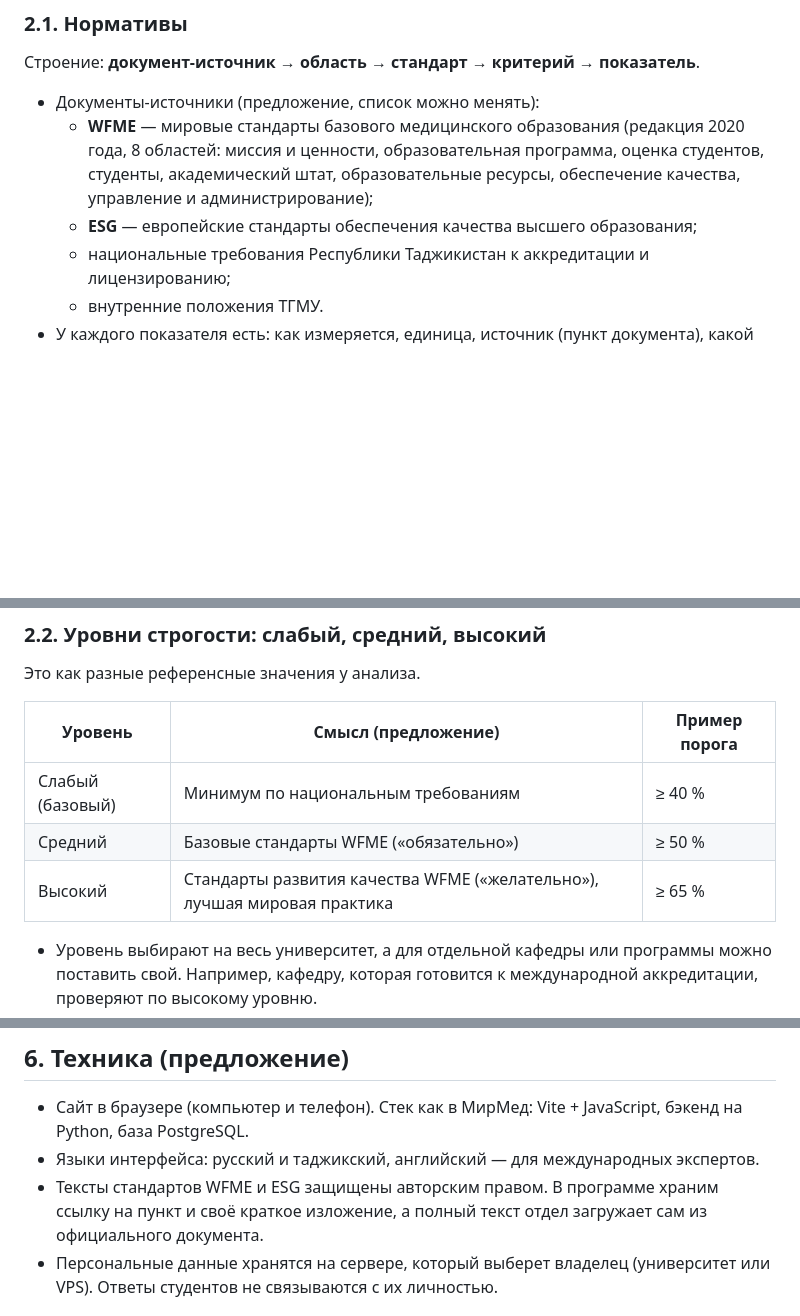
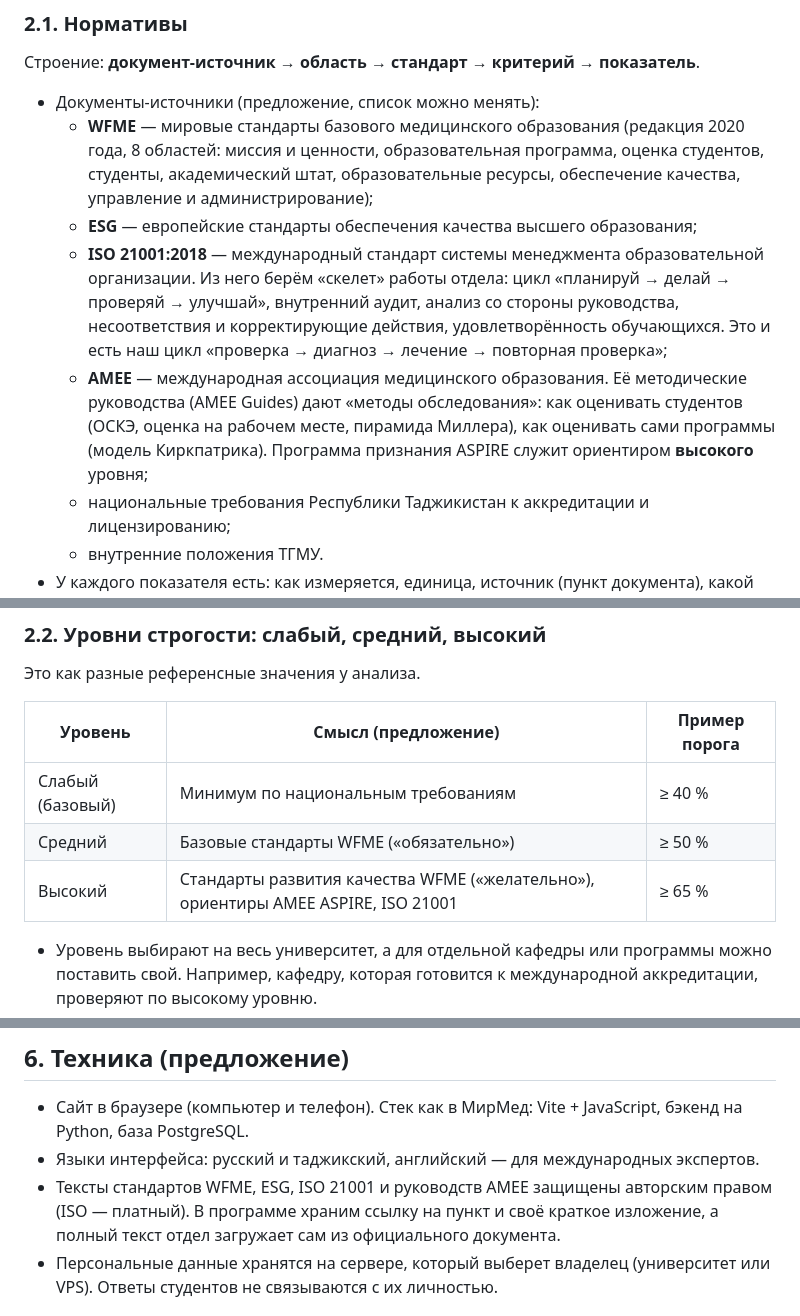
Before and after one commit to MirMed01/Avicenna-University-strategic-department-, a Markdown page: docs/КОНЦЕПЦИЯ.md, 3 parts joined by grey strips. GitHub-like rendering; blank space fills up the shorter version.

Commit message:
Концепция: добавлены ISO 21001:2018 и AMEE как источники норм
Co-Authored-By: Claude Opus 5.5 <noreply@anthropic.com>
Claude-Session: https://claude.ai/code/session_01XvYsu2zMLVtvYnmSSBzb3j

```diff
--- a/docs/КОНЦЕПЦИЯ.md
+++ b/docs/КОНЦЕПЦИЯ.md
@@ -52,6 +52,14 @@ flowchart LR
     миссия и ценности, образовательная программа, оценка студентов, студенты, академический штат,
     образовательные ресурсы, обеспечение качества, управление и администрирование);
   - **ESG** — европейские стандарты обеспечения качества высшего образования;
+  - **ISO 21001:2018** — международный стандарт системы менеджмента образовательной организации.
+    Из него берём «скелет» работы отдела: цикл «планируй → делай → проверяй → улучшай»,
+    внутренний аудит, анализ со стороны руководства, несоответствия и корректирующие действия,
+    удовлетворённость обучающихся. Это и есть наш цикл «проверка → диагноз → лечение → повторная проверка»;
+  - **AMEE** — международная ассоциация медицинского образования. Её методические руководства
+    (AMEE Guides) дают «методы обследования»: как оценивать студентов (ОСКЭ, оценка на рабочем месте,
+    пирамида Миллера), как оценивать сами программы (модель Киркпатрика). Программа признания ASPIRE
+    служит ориентиром **высокого** уровня;
   - национальные требования Республики Таджикистан к аккредитации и лицензированию;
   - внутренние положения ТГМУ.
 - У каждого показателя есть: как измеряется, единица, источник (пункт документа), какой инструмент его
@@ -65,7 +73,7 @@ flowchart LR
 |---|---|---|
 | Слабый (базовый) | Минимум по национальным требованиям | ≥ 40 % |
 | Средний | Базовые стандарты WFME («обязательно») | ≥ 50 % |
-| Высокий | Стандарты развития качества WFME («желательно»), лучшая мировая практика | ≥ 65 % |
+| Высокий | Стандарты развития качества WFME («желательно»), ориентиры AMEE ASPIRE, ISO 21001 | ≥ 65 % |
 
 - Уровень выбирают на весь университет, а для отдельной кафедры или программы можно поставить свой.
   Например, кафедру, которая готовится к международной аккредитации, проверяют по высокому уровню.
@@ -150,7 +158,7 @@ flowchart LR
 - Сайт в браузере (компьютер и телефон). Стек как в МирМед: Vite + JavaScript, бэкенд на Python,
   база PostgreSQL.
 - Языки интерфейса: русский и таджикский, английский — для международных экспертов.
-- Тексты стандартов WFME и ESG защищены авторским правом. В программе храним ссылку на пункт и
+- Тексты стандартов WFME, ESG, ISO 21001 и руководств AMEE защищены авторским правом (ISO — платный). В программе храним ссылку на пункт и
   своё краткое изложение, а полный текст отдел загружает сам из официального документа.
 - Персональные данные хранятся на сервере, который выберет владелец (университет или VPS). Ответы
   студентов не связываются с их личностью.
```
